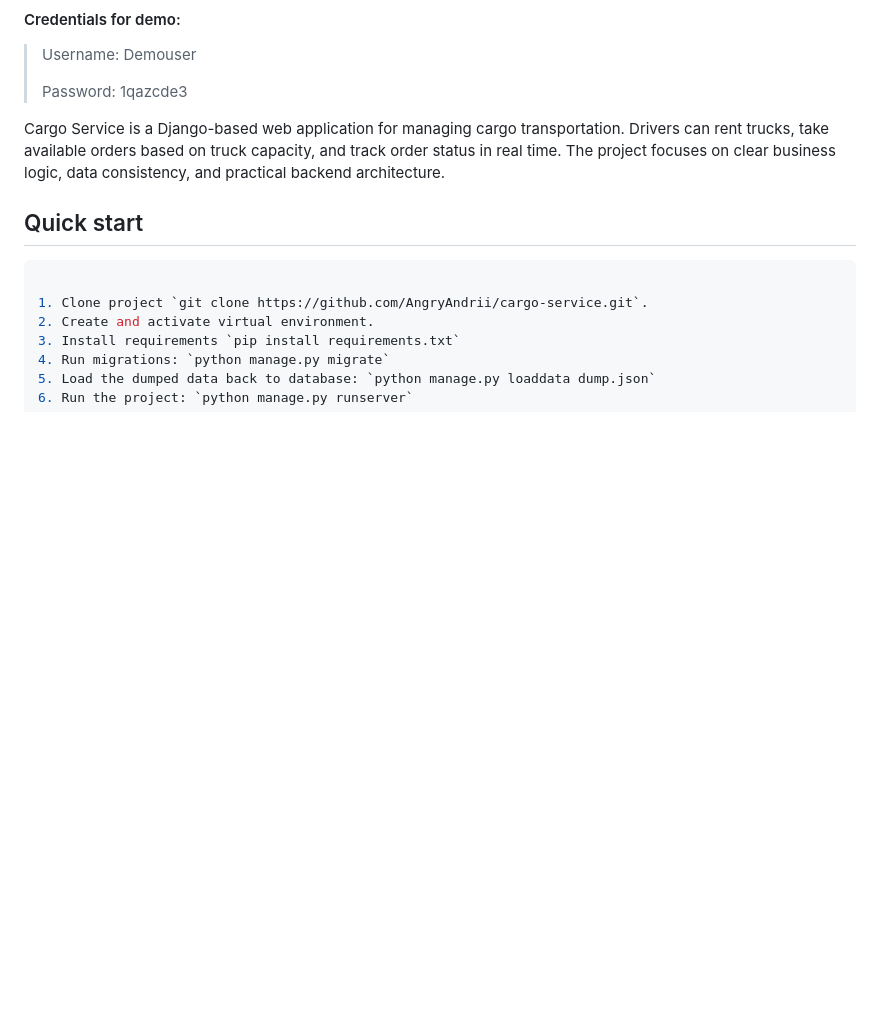
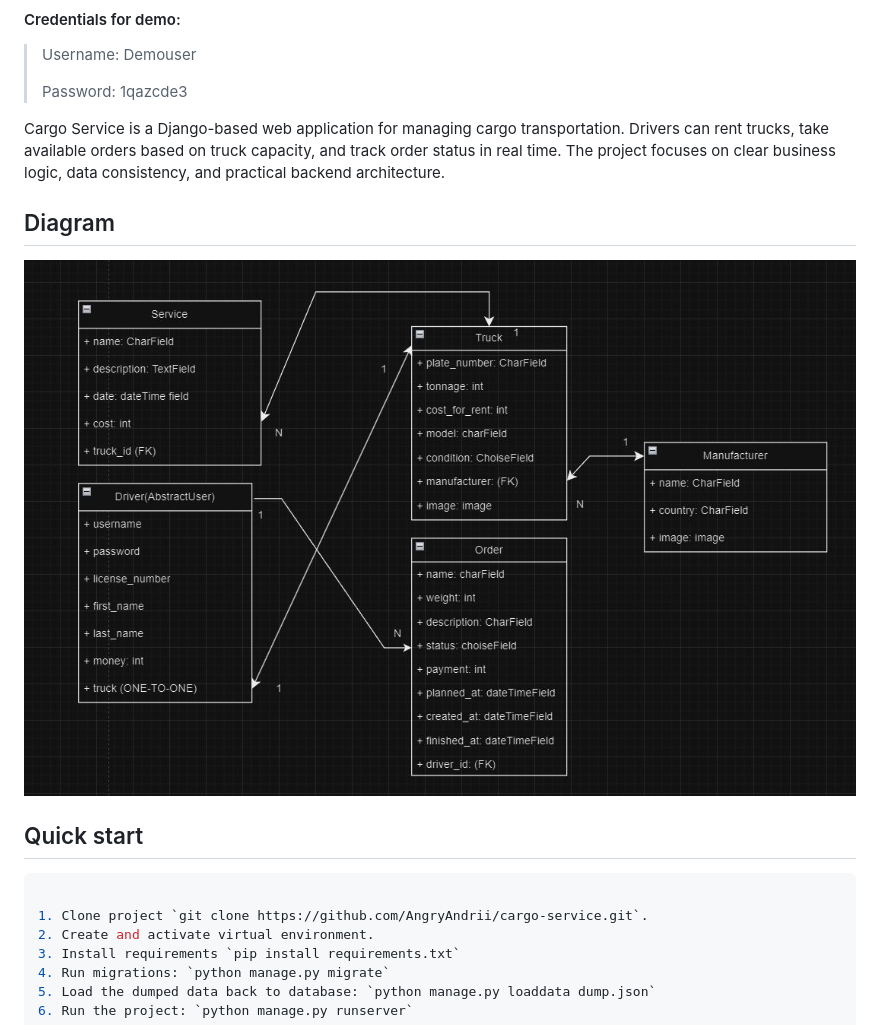
Before and after one commit to AngryAndrii/cargo-service, a Markdown page: README.md, the part around the change. Drawn GitHub-style; pictures changed too: images_for_readme/scheme.JPG (added); blank space fills up the shorter version.

Commit message:
added diagram into Readme.md

```diff
--- a/README.md
+++ b/README.md
@@ -9,6 +9,11 @@
 Cargo Service is a Django-based web application for managing cargo transportation.
 Drivers can rent trucks, take available orders based on truck capacity, and track order status in real time.
 The project focuses on clear business logic, data consistency, and practical backend architecture.
+
+## Diagram
+
+![scheme](images_for_readme/scheme.JPG)
+
 
 ## Quick start
 
```
